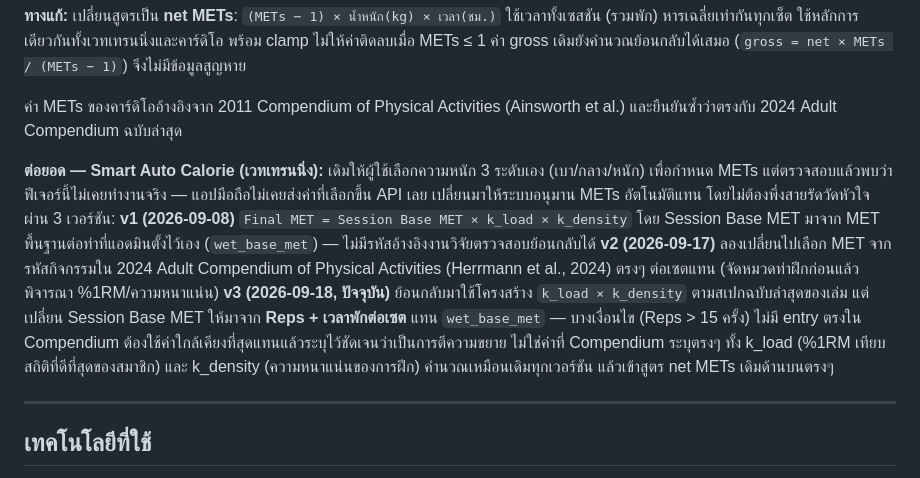
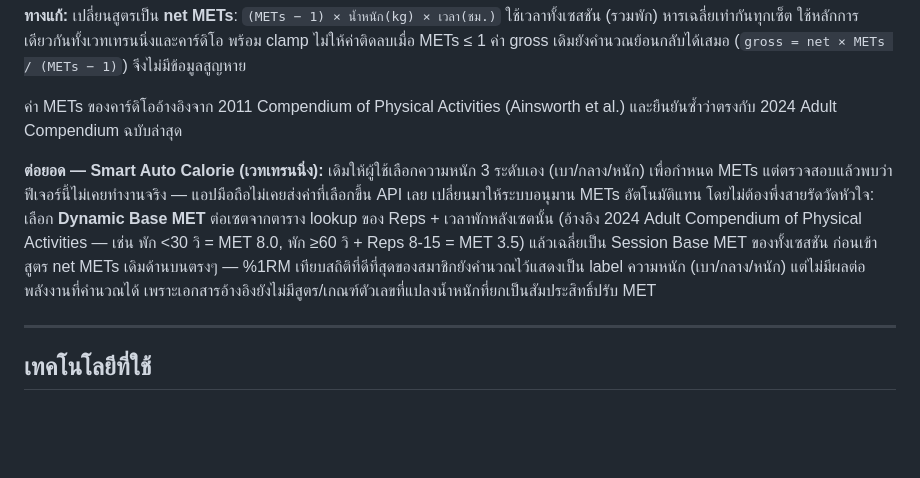
Before and after one commit to Nattaphong001/food-and-fit, a Markdown page: README.md, the part around the change. Rendered like a GitHub page; blank space fills up the shorter version.

Commit message:
docs: simplify README Smart Auto Calorie section to current formula only
Drops the v1-v4 iteration history in favor of describing just what's
implemented now (Dynamic Base MET from Reps + rest time, no k_load/k_density).

```diff
--- a/README.md
+++ b/README.md
@@ -92,7 +92,7 @@
 
 ค่า METs ของคาร์ดิโออ้างอิงจาก 2011 Compendium of Physical Activities (Ainsworth et al.) และยืนยันซ้ำว่าตรงกับ 2024 Adult Compendium ฉบับล่าสุด
 
-**ต่อยอด — Smart Auto Calorie (เวทเทรนนิ่ง):** เดิมให้ผู้ใช้เลือกความหนัก 3 ระดับเอง (เบา/กลาง/หนัก) เพื่อกำหนด METs แต่ตรวจสอบแล้วพบว่าฟีเจอร์นี้ไม่เคยทำงานจริง — แอปมือถือไม่เคยส่งค่าที่เลือกขึ้น API เลย เปลี่ยนมาให้ระบบอนุมาน METs อัตโนมัติแทน โดยไม่ต้องพึ่งสายรัดวัดหัวใจ ผ่าน 3 เวอร์ชัน: **v1 (2026-09-08)** `Final MET = Session Base MET × k_load × k_density` โดย Session Base MET มาจาก MET พื้นฐานต่อท่าที่แอดมินตั้งไว้เอง (`wet_base_met`) — ไม่มีรหัสอ้างอิงงานวิจัยตรวจสอบย้อนกลับได้ **v2 (2026-09-17)** ลองเปลี่ยนไปเลือก MET จากรหัสกิจกรรมใน 2024 Adult Compendium of Physical Activities (Herrmann et al., 2024) ตรงๆ ต่อเซตแทน (จัดหมวดท่าฝึกก่อนแล้วพิจารณา %1RM/ความหนาแน่น) **v3 (2026-09-18, ปัจจุบัน)** ย้อนกลับมาใช้โครงสร้าง `k_load × k_density` ตามสเปกฉบับล่าสุดของเล่ม แต่เปลี่ยน Session Base MET ให้มาจาก **Reps + เวลาพักต่อเซต** แทน `wet_base_met` — บางเงื่อนไข (Reps > 15 ครั้ง) ไม่มี entry ตรงใน Compendium ต้องใช้ค่าใกล้เคียงที่สุดแทนแล้วระบุไว้ชัดเจนว่าเป็นการตีความขยาย ไม่ใช่ค่าที่ Compendium ระบุตรงๆ ทั้ง k_load (%1RM เทียบสถิติที่ดีที่สุดของสมาชิก) และ k_density (ความหนาแน่นของการฝึก) คำนวณเหมือนเดิมทุกเวอร์ชัน แล้วเข้าสูตร net METs เดิมด้านบนตรงๆ
+**ต่อยอด — Smart Auto Calorie (เวทเทรนนิ่ง):** เดิมให้ผู้ใช้เลือกความหนัก 3 ระดับเอง (เบา/กลาง/หนัก) เพื่อกำหนด METs แต่ตรวจสอบแล้วพบว่าฟีเจอร์นี้ไม่เคยทำงานจริง — แอปมือถือไม่เคยส่งค่าที่เลือกขึ้น API เลย เปลี่ยนมาให้ระบบอนุมาน METs อัตโนมัติแทน โดยไม่ต้องพึ่งสายรัดวัดหัวใจ: เลือก **Dynamic Base MET** ต่อเซตจากตาราง lookup ของ Reps + เวลาพักหลังเซตนั้น (อ้างอิง 2024 Adult Compendium of Physical Activities — เช่น พัก <30 วิ = MET 8.0, พัก ≥60 วิ + Reps 8-15 = MET 3.5) แล้วเฉลี่ยเป็น Session Base MET ของทั้งเซสชัน ก่อนเข้าสูตร net METs เดิมด้านบนตรงๆ — %1RM เทียบสถิติที่ดีที่สุดของสมาชิกยังคำนวณไว้แสดงเป็น label ความหนัก (เบา/กลาง/หนัก) แต่ไม่มีผลต่อพลังงานที่คำนวณได้ เพราะเอกสารอ้างอิงยังไม่มีสูตร/เกณฑ์ตัวเลขที่แปลงน้ำหนักที่ยกเป็นสัมประสิทธิ์ปรับ MET
 
 ---
 
```
